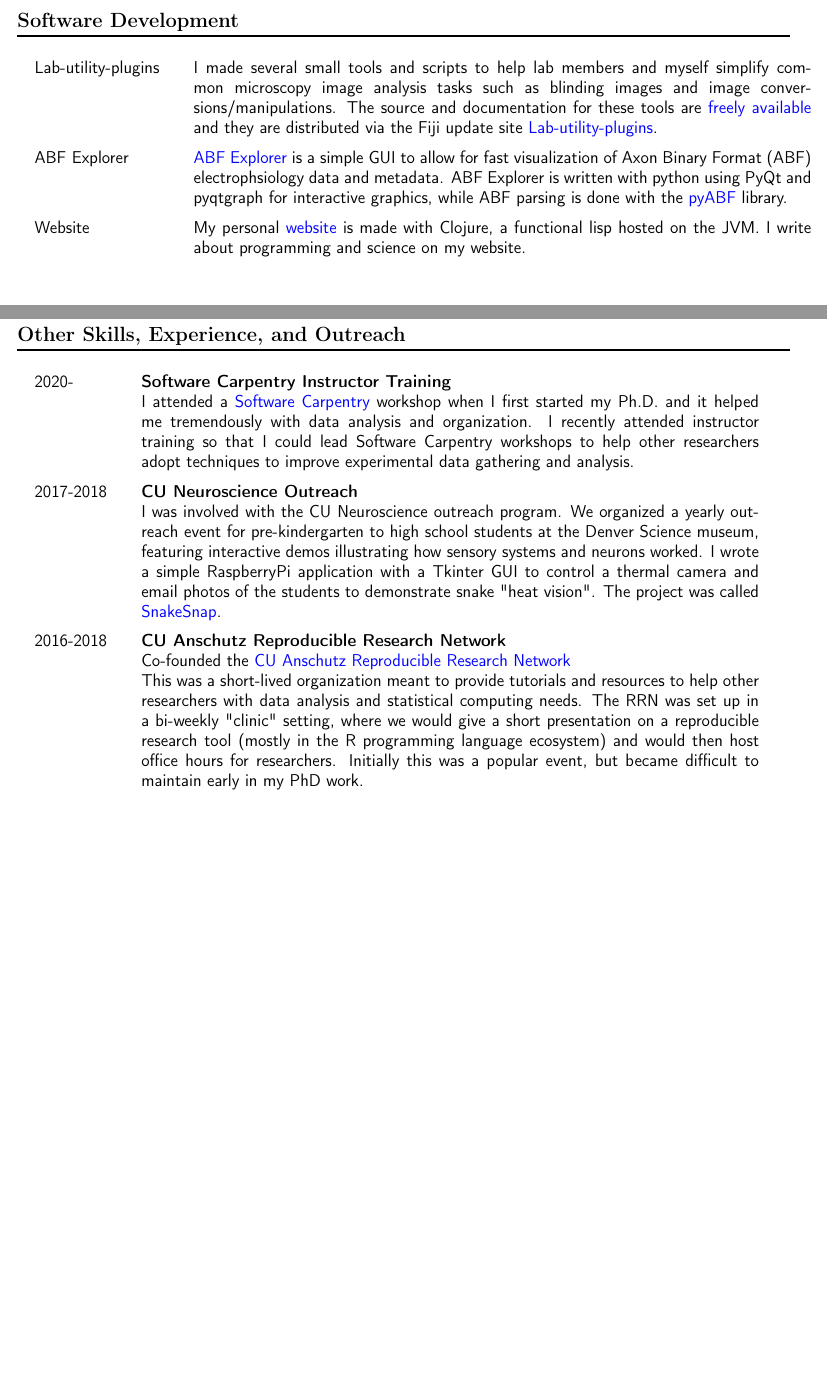
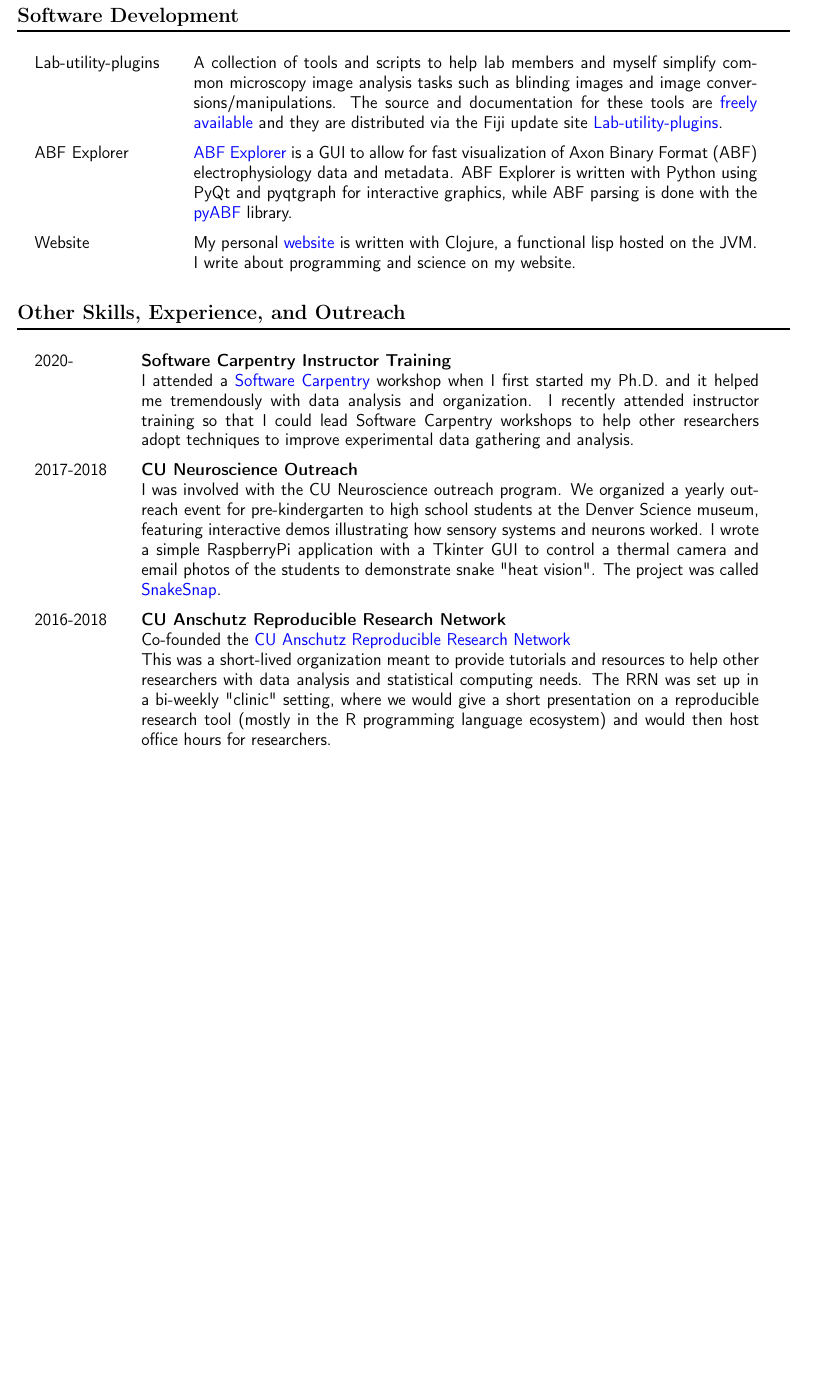
Before and after one commit to nkicg6/CV_resume, a LaTeX document (nicholasmgeorge.tex): two parts of pages 2 and 3 of 3 before the commit and part of page 3 of 3 after it, the two joined at a grey line, cut so that both start at the same text, the shorter picture padded with empty space. Compiled offline with pdfLaTeX.

Commit message:
typo updates and fixing spacing in tables

```diff
--- a/nicholasmgeorge.tex
+++ b/nicholasmgeorge.tex
@@ -108,18 +110,18 @@ Virginia Tech, Blacksburg, VA
 2015& Poster presentation award at the Virginia Symposium on Brain Immunology and Glia, Richmond, VA
 \end{tabular}
 \section*{Software Development}
-\label{sec:org965ca33}
-\begin{tabular}{lp{0.8\textwidth}}
-Lab-utility-plugins& I made several small tools and scripts to help lab members and myself simplify common microscopy image analysis tasks such as blinding images and image conversions/manipulations. The source and documentation for these tools are \href{https://github.com/Macklin-Lab/imagej-microscopy-scripts}{freely available} and they are distributed via the Fiji update site \href{https://imagej.github.io/list-of-update-sites/}{Lab-utility-plugins}.\\
-ABF Explorer& \href{https://github.com/nkicg6/ABF_Explorer}{ABF Explorer} is a simple GUI to allow for fast visualization of Axon Binary Format (ABF) electrophsiology data and metadata. ABF Explorer is written with python using PyQt and pyqtgraph for interactive graphics, while ABF parsing is done with the \href{https://github.com/swharden/pyABF}{pyABF} library.\\
-Website& My personal \href{https://nickgeorge.net}{website} is made with Clojure, a functional lisp hosted on the JVM. I write about programming and science on my website.\\
+\label{sec:org024b4bf}
+\begin{tabular}{lp{0.73\textwidth}}
+Lab-utility-plugins& A collection of tools and scripts to help lab members and myself simplify common microscopy image analysis tasks such as blinding images and image conversions/manipulations. The source and documentation for these tools are \href{https://github.com/Macklin-Lab/imagej-microscopy-scripts}{freely available} and they are distributed via the Fiji update site \href{https://imagej.github.io/list-of-update-sites/}{Lab-utility-plugins}.\\
+ABF Explorer& \href{https://github.com/nkicg6/ABF_Explorer}{ABF Explorer} is a GUI to allow for fast visualization of Axon Binary Format (ABF) electrophysiology data and metadata. ABF Explorer is written with Python using PyQt and pyqtgraph for interactive graphics, while ABF parsing is done with the \href{https://github.com/swharden/pyABF}{pyABF} library.\\
+Website& My personal \href{https://nickgeorge.net}{website} is written with Clojure, a functional lisp hosted on the JVM. I write about programming and science on my website.\\
 \end{tabular}
 \section*{Other Skills, Experience, and Outreach}
-\label{sec:orgada2318}
+\label{sec:org3ac1b7d}
 \begin{tabular}{lp{0.8\textwidth}}
 2020-& \textbf{Software Carpentry Instructor Training} \newline I attended a \href{https://software-carpentry.org/}{Software Carpentry} workshop when I first started my Ph.D. and it helped me tremendously with data analysis and organization. I recently attended instructor training so that I could lead Software Carpentry workshops to help other researchers adopt techniques to improve experimental data gathering and analysis.\\
 2017-2018& \textbf{CU Neuroscience Outreach}\newline
 I was involved with the CU Neuroscience outreach program. We organized a yearly outreach event for pre-kindergarten to high school students at the Denver Science museum, featuring interactive demos illustrating how sensory systems and neurons worked. I wrote a simple RaspberryPi application with a Tkinter GUI to control a thermal camera and email photos of the students to demonstrate snake "heat vision". The project was called \href{https://github.com/nkicg6/thermalsnap}{SnakeSnap}.\\
-2016-2018& \textbf{CU Anschutz Reproducible Research Network} \newline Co-founded the \href{https://ucd-reproducible-research-clinic.github.io/members.html}{CU Anschutz Reproducible Research Network}\newline This was a short-lived organization meant to provide tutorials and resources to help other researchers with data analysis and statistical computing needs. The RRN was set up in a bi-weekly "clinic" setting, where we would give a short presentation on a reproducible research tool (mostly in the R programming language ecosystem) and would then host office hours for researchers. Initially this was a popular event, but became difficult to maintain early in my PhD work.\\
+2016-2018& \textbf{CU Anschutz Reproducible Research Network} \newline Co-founded the \href{https://ucd-reproducible-research-clinic.github.io/members.html}{CU Anschutz Reproducible Research Network}\newline This was a short-lived organization meant to provide tutorials and resources to help other researchers with data analysis and statistical computing needs. The RRN was set up in a bi-weekly "clinic" setting, where we would give a short presentation on a reproducible research tool (mostly in the R programming language ecosystem) and would then host office hours for researchers.\\
 \end{tabular}
 \end{document}
```
Also changed, not shown: nicholasmgeorge.pdf, nicholasmgeorge.tex (26 more changed lines), 1 other file.
